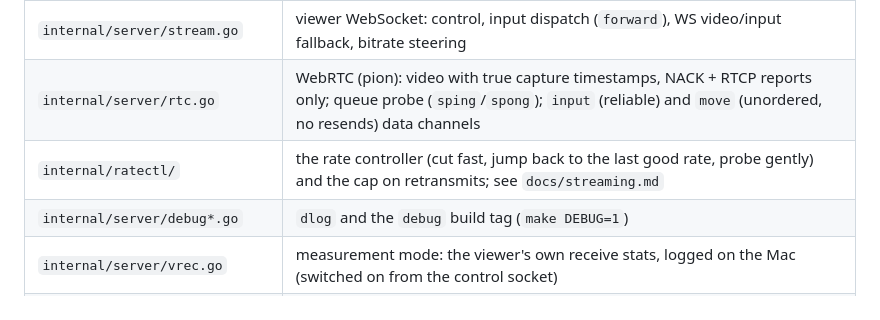
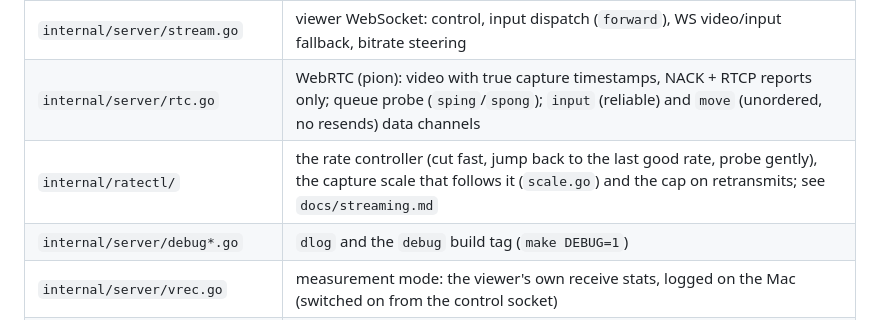
Before and after one commit to TanmayDoesAI/tailreach, a Markdown page: AGENTS.md, the part around the change. GitHub-like rendering.

```diff
--- a/AGENTS.md
+++ b/AGENTS.md
@@ -24,7 +24,7 @@ Go server with embedded Tailscale (`tsnet`), a Swift capture/input helper (`maco
 | `internal/server/security.go` | device password (Argon2id), 30-day device trust, live sessions, local control socket |
 | `internal/server/stream.go` | viewer WebSocket: control, input dispatch (`forward`), WS video/input fallback, bitrate steering |
 | `internal/server/rtc.go` | WebRTC (pion): video with true capture timestamps, NACK + RTCP reports only; queue probe (`sping`/`spong`); `input` (reliable) and `move` (unordered, no resends) data channels |
-| `internal/ratectl/` | the rate controller (cut fast, jump back to the last good rate, probe gently) and the cap on retransmits; see `docs/streaming.md` |
+| `internal/ratectl/` | the rate controller (cut fast, jump back to the last good rate, probe gently), the capture scale that follows it (`scale.go`) and the cap on retransmits; see `docs/streaming.md` |
 | `internal/server/debug*.go` | `dlog` and the `debug` build tag (`make DEBUG=1`) |
 | `internal/server/vrec.go` | measurement mode: the viewer's own receive stats, logged on the Mac (switched on from the control socket) |
 | `internal/server/vdisplay*.go` | extended display: a virtual second monitor (private CGVirtualDisplay via `go-macos/virtualdisplay`), child process `tailreach vdisplay` owns it, idle auto-close; never the main display |
```
Also changed, not shown: docs/streaming.md (+18 -2 lines).
